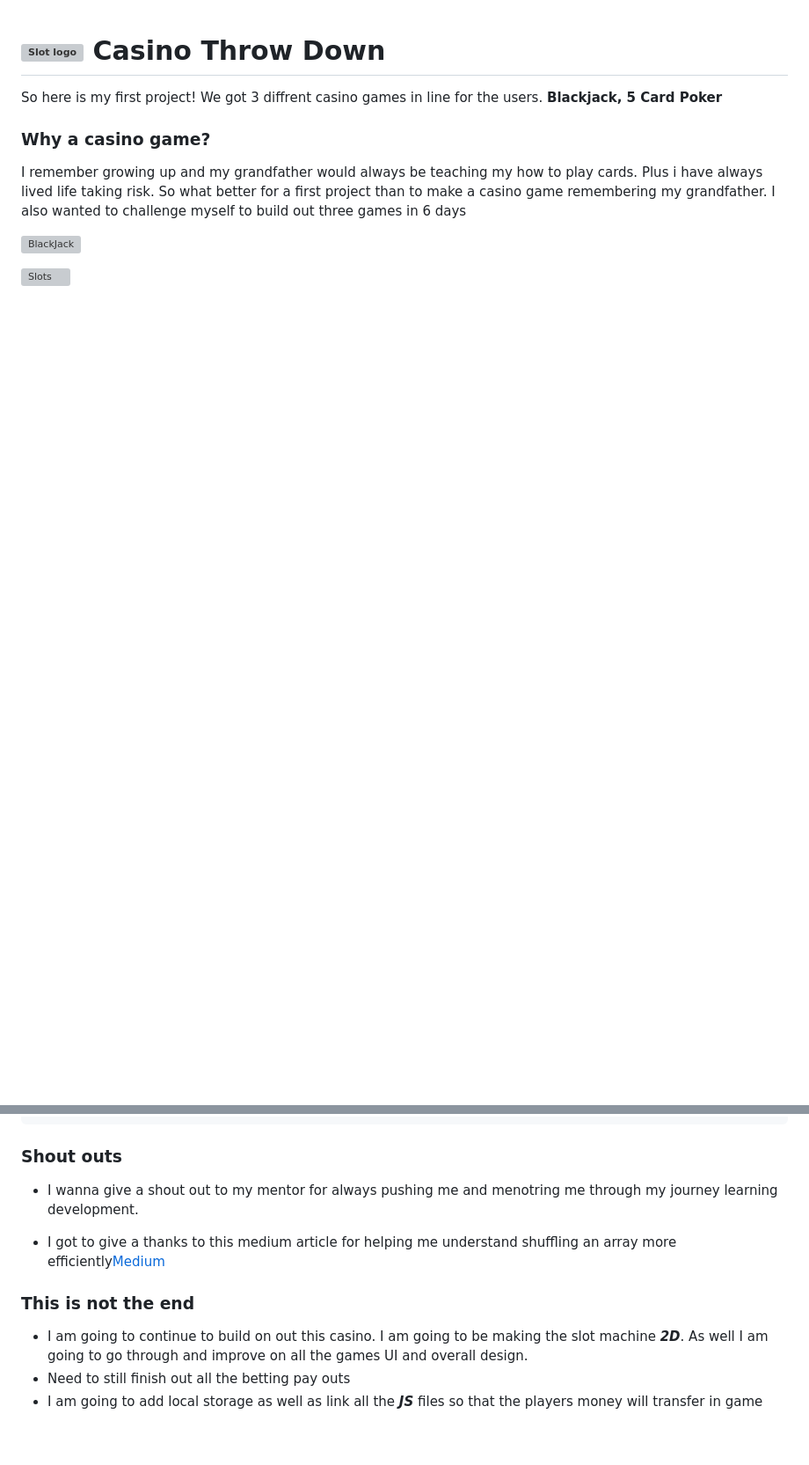
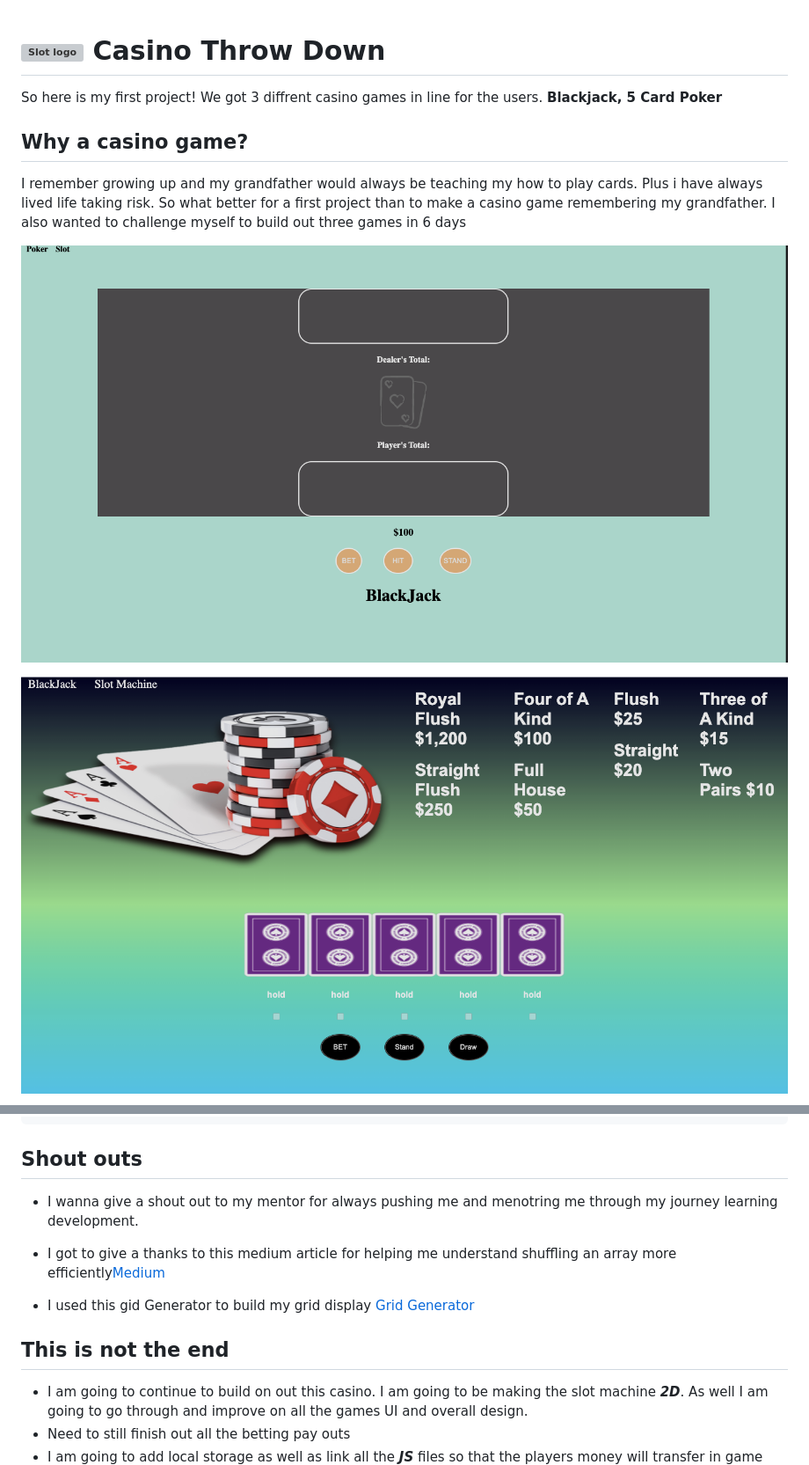
Before and after one commit to dannymckinney88/Casino-games, a Markdown page: README.md, 2 parts joined by grey strips. Shown at 88% size. Rendered like a GitHub page; pictures changed too: assests/blackjack1.png (added), assests/poker1.png (added); blank space fills up the shorter version; grey boxes are pictures that could not be loaded.

````diff
--- a/README.md
+++ b/README.md
@@ -1,10 +1,10 @@
 # ![Slot logo](/assests/faveicon.ico/android-icon-192x192.png) Casino Throw Down
 So here is my first project! We got 3 diffrent casino games in line for the users. **Blackjack, 5 Card Poker**
 
-### Why a casino game?
+## Why a casino game?
 I remember growing up and my grandfather would always be teaching my how to play cards. Plus i have always lived life taking risk. So what better for a first project than to make a casino game remembering my grandfather. I also wanted to challenge myself to build out three games in 6 days
 
-![BlackJack](/assets/blackjackss.png)
+![BlackJack](/assests/blackjack1.png)
 
-![Slots](/assets/slotss.png)
+![Poker](/assests/poker1.png)
 
@@ -70,13 +100,15 @@ pairsAndFlush(){
         }
 ```
 
-### Shout outs
+## Shout outs
 * I wanna give a shout out to my mentor for always pushing me and menotring me through my journey learning development.
 
 
 * I got to give a thanks to this medium article for helping me understand shuffling an array more efficiently[Medium](https://medium.com/@nitinpatel_20236/how-to-shuffle-correctly-shuffle-an-array-in-javascript-15ea3f84bfb)
 
-### This is not the end
+* I used this gid Generator to build my grid display [Grid Generator](https://cssgrid-generator.netlify.app/)
+
+## This is not the end
 * I am going to continue to build on out this
 casino. I am going to be making the slot machine  ***2D***. As well I am going to go through and improve on all the games UI and overall design.
 * Need to still finish out all the betting pay outs
````
Also changed, not shown: other parts of README.md (+31 -1 lines), assests/slot1.png (added), 5 other files.
